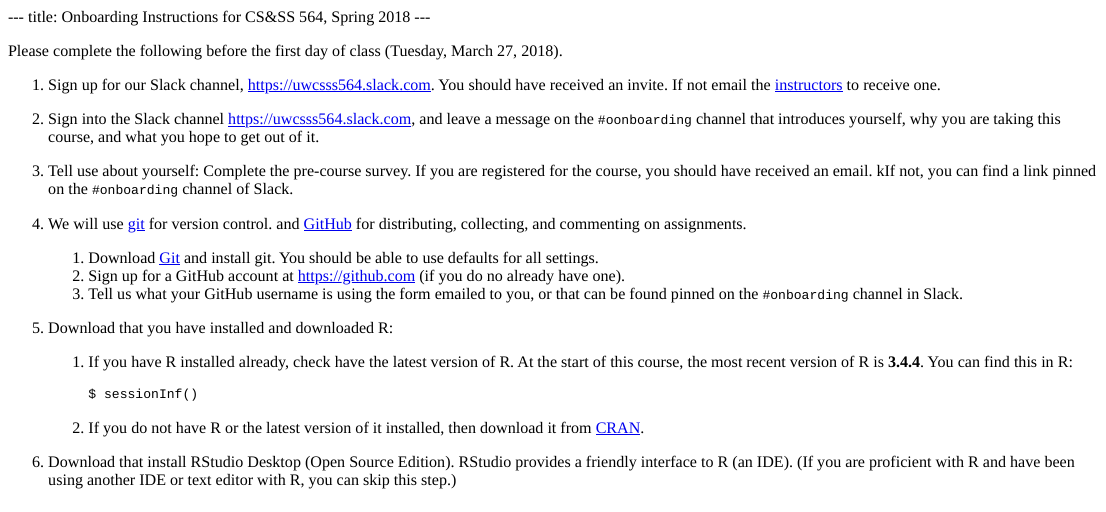
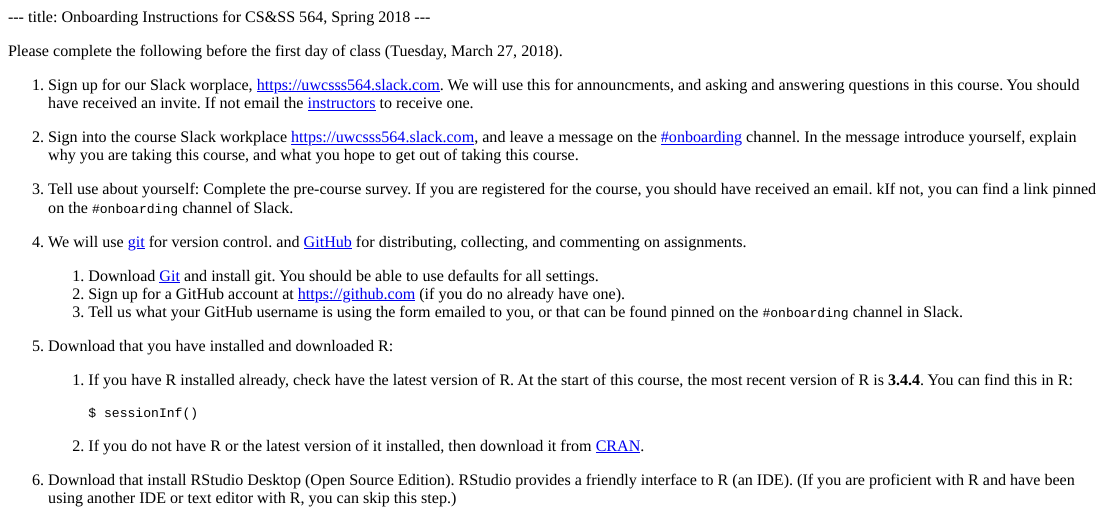
Before and after one commit to UW-CSSS-564/2018, an R Markdown document (content/pages/onboarding.Rmd): the page in a window 1100 px wide, from its top. The pictures show the output file content/pages/onboarding.html that the author committed with the source, opened offline.

Commit message:
fix minor edits

```diff
--- a/content/pages/onboarding.Rmd
+++ b/content/pages/onboarding.Rmd
@@ -4,9 +4,10 @@ title: Onboarding Instructions for CS&SS 564, Spring 2018
 
 Please complete the following before the first day of class (Tuesday, March 27, 2018).
 
-1.  Sign up for our Slack channel, <https://uwcsss564.slack.com>. You should have received an invite. If not email the [instructors](cgilroy@uw.edu) to receive one.
+1.  Sign up for our Slack worplace, <https://uwcsss564.slack.com>. We will use this for announcments, and asking and answering questions in this course. You should have received an invite. If not email the [instructors](cgilroy@uw.edu) to receive one.
 
-2.  Sign into the Slack channel <https://uwcsss564.slack.com>, and leave a message on the `#oonboarding` channel that introduces yourself, why you are taking this course, and what you hope to get out of it.
+2.  Sign into the course Slack workplace <https://uwcsss564.slack.com>, and leave a message on the [#onboarding](https://uwcsss564.slack.com/messages/C9TRYPV19/) channel.
+    In the message introduce yourself, explain why you are taking this course, and what you hope to get out of taking this course.
 
 2.  Tell use about yourself: Complete the pre-course survey. If you are registered for the course, you should have received an email. kIf not, you can find a link pinned on the `#onboarding` channel of Slack.
 
```
Also changed, not shown: content/pages/onboarding.html, 3 other files.
